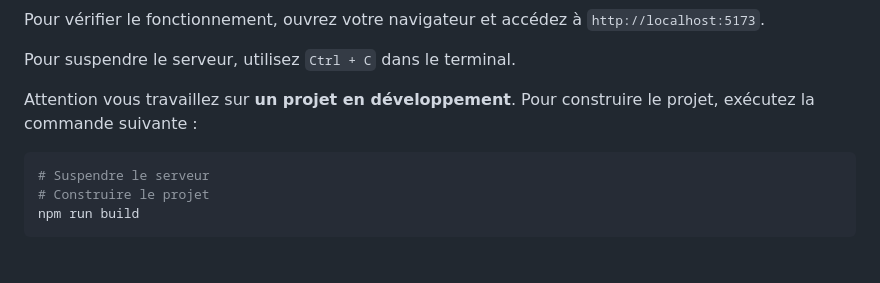
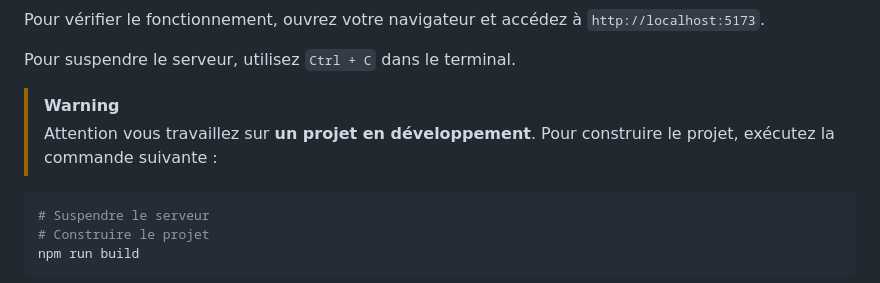
Before and after one commit to denis-springinsfeld/R312-25, a Markdown page: README.md, the part around the change. Drawn GitHub-style; blank space fills up the shorter version.

Commit message:
TD1 warning

````diff
--- a/README.md
+++ b/README.md
@@ -84,8 +84,9 @@ Pour vérifier le fonctionnement, ouvrez votre navigateur et accédez à `http:/
 
 Pour suspendre le serveur, utilisez `Ctrl + C` dans le terminal.
 
-Attention vous travaillez sur **un projet en développement**.
-Pour construire le projet, exécutez la commande suivante :
+> [!WARNING]
+> Attention vous travaillez sur **un projet en développement**.
+> Pour construire le projet, exécutez la commande suivante :
 
 ```shell
 # Suspendre le serveur
````
